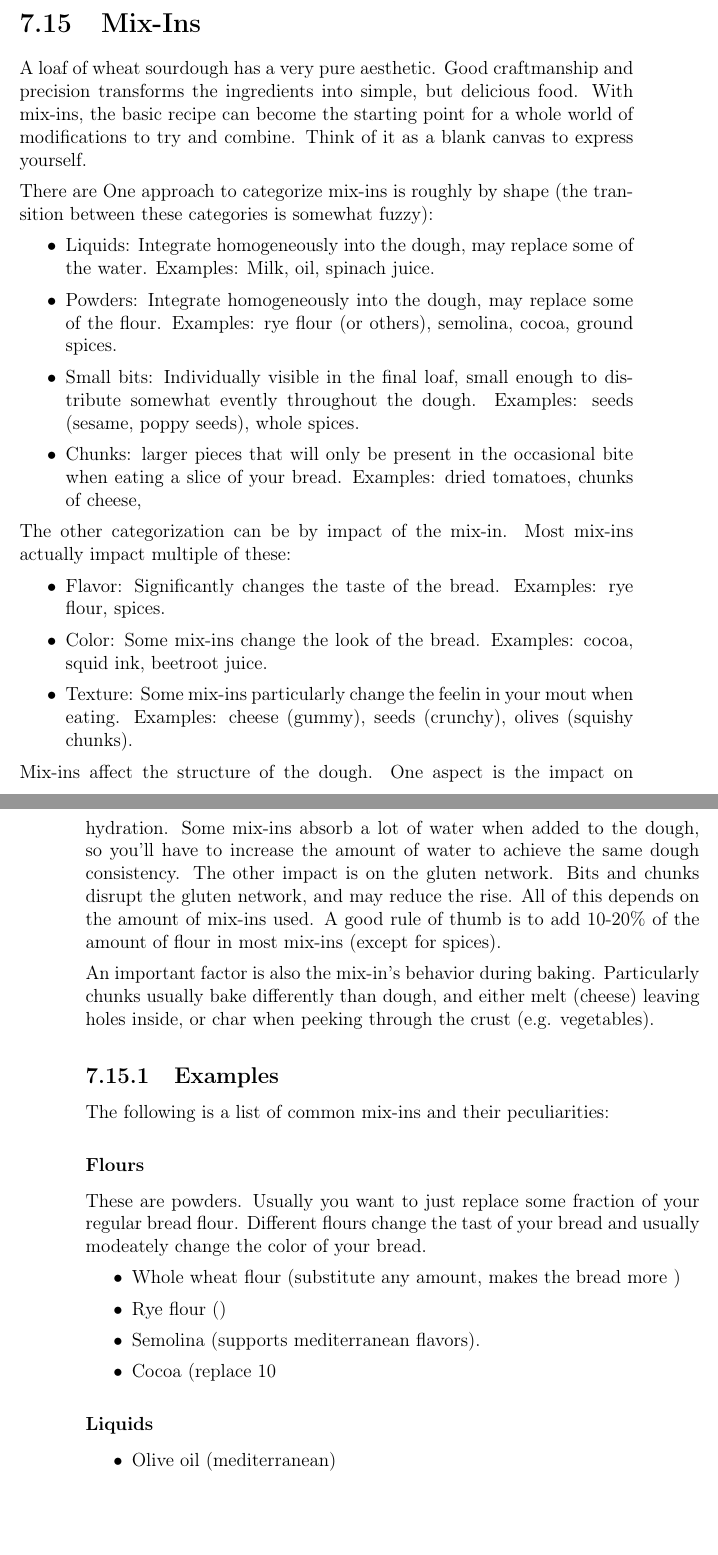
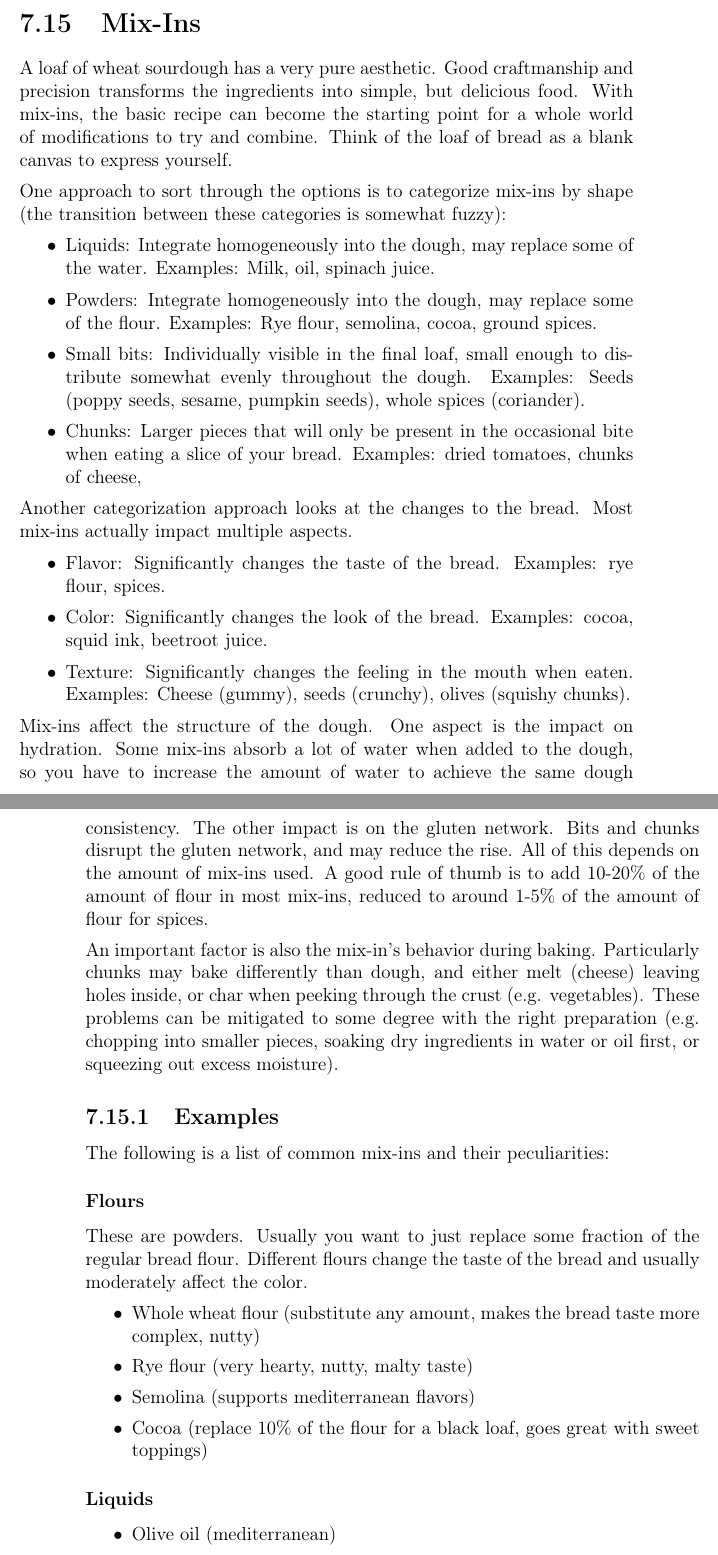
Before and after one commit to hendricius/the-sourdough-framework, a LaTeX thesis (book/book.tex, which reads book/wheat-sourdough/wheat-sourdough.tex): two parts of pages 115 and 116 of 165, joined at a grey line, cut so that both start at the same text, the shorter picture padded with empty space. Compiled offline with pdfLaTeX; a LaTeX package or settings file that is missing is left out.

Commit message:
polished the mix-ins section

```diff
--- a/book/wheat-sourdough/wheat-sourdough.tex
+++ b/book/wheat-sourdough/wheat-sourdough.tex
@@ -1638,39 +1638,39 @@ sweet spot.
 
 \section{Mix-Ins}
 
-A loaf of wheat sourdough has a very pure aesthetic. Good craftmanship and precision transforms the ingredients into simple, but delicious food. With mix-ins, the basic recipe can become the starting point for a whole world of modifications to try and combine. Think of it as a blank canvas to express yourself.
-
-There are One approach to categorize mix-ins is roughly by shape (the transition between these categories is somewhat fuzzy):
+A loaf of wheat sourdough has a very pure aesthetic. Good craftmanship and precision transforms the ingredients into simple, but delicious food. With mix-ins, the basic recipe can become the starting point for a whole world of modifications to try and combine. Think of the loaf of bread as a blank canvas to express yourself.
+
+One approach to sort through the options is to categorize mix-ins by shape (the transition between these categories is somewhat fuzzy):
 \begin{itemize}
 	\item Liquids: Integrate homogeneously into the dough, may replace some of the water. Examples: Milk, oil, spinach juice.
-\item Powders: Integrate homogeneously into the dough, may replace some of the flour. Examples: rye flour (or others), semolina, cocoa, ground spices.
-\item Small bits: Individually visible in the final loaf, small enough to distribute somewhat evently throughout the dough. Examples: seeds (sesame, poppy seeds), whole spices.
-\item Chunks: larger pieces that will only be present in the occasional bite when eating a slice of your bread. Examples: dried tomatoes, chunks of cheese,
+	\item Powders: Integrate homogeneously into the dough, may replace some of the flour. Examples: Rye flour, semolina, cocoa, ground spices.
+	\item Small bits: Individually visible in the final loaf, small enough to distribute somewhat evenly throughout the dough. Examples: Seeds (poppy seeds, sesame, pumpkin seeds), whole spices (coriander).
+	\item Chunks: Larger pieces that will only be present in the occasional bite when eating a slice of your bread. Examples: dried tomatoes, chunks of cheese,
 \end{itemize}
 
-The other categorization can be by impact of the mix-in. Most mix-ins actually impact multiple of these:
+Another categorization approach looks at the changes to the bread. Most mix-ins actually impact multiple aspects.
 \begin{itemize}
 	\item Flavor: Significantly changes the taste of the bread. Examples: rye flour, spices.
-\item Color: Some mix-ins change the look of the bread. Examples: cocoa, squid ink, beetroot juice.
-\item Texture: Some mix-ins particularly change the feelin in your mout when eating. Examples: cheese (gummy), seeds (crunchy), olives (squishy chunks).
+	\item Color: Significantly changes the look of the bread. Examples: cocoa, squid ink, beetroot juice.
+	\item Texture: Significantly changes the feeling in the mouth when eaten. Examples: Cheese (gummy), seeds (crunchy), olives (squishy chunks).
 \end{itemize}
 
-Mix-ins affect the structure of the dough. One aspect is the impact on hydration. Some mix-ins absorb a lot of water when added to the dough, so you'll have to increase the amount of water to achieve the same dough consistency. The other impact is on the gluten network. Bits and chunks disrupt the gluten network, and may reduce the rise. All of this depends on the amount of mix-ins used. A good rule of thumb is to add 10-20\% of the amount of flour in most mix-ins (except for spices).
-
-An important factor is also the mix-in's behavior during baking. Particularly chunks usually bake differently than dough, and either melt (cheese) leaving holes inside, or char when peeking through the crust (e.g. vegetables).
-
+Mix-ins affect the structure of the dough. One aspect is the impact on hydration. Some mix-ins absorb a lot of water when added to the dough, so you have to increase the amount of water to achieve the same dough consistency. The other impact is on the gluten network. Bits and chunks disrupt the gluten network, and may reduce the rise. All of this depends on the amount of mix-ins used. A good rule of thumb is to add 10-20\% of the amount of flour in most mix-ins, reduced to around 1-5\% of the amount of flour for spices.
+
+An important factor is also the mix-in's behavior during baking. Particularly chunks may bake differently than dough, and either melt (cheese) leaving holes inside, or char when peeking through the crust (e.g. vegetables). These problems can be mitigated to some degree with the right preparation (e.g. chopping into smaller pieces, soaking dry ingredients in water or oil first, or squeezing out excess moisture).
+% potential reference to link: https://food52.com/blog/25521-additions-to-sourdough-bread-ideas
 
 \subsection{Examples}
 
 The following is a list of common mix-ins and their peculiarities:
 
 \subsubsection{Flours}
-These are powders. Usually you want to just replace some fraction of your regular bread flour. Different flours change the tast of your bread and usually modeately change the color of your bread.
+These are powders. Usually you want to just replace some fraction of the regular bread flour. Different flours change the taste of the bread and usually moderately affect the color.
 \begin{itemize}
-\item Whole wheat flour (substitute any amount, makes the bread more )
-\item Rye flour ()
-\item Semolina (supports mediterranean flavors).
-\item Cocoa (replace 10% of the flour)
+	\item Whole wheat flour (substitute any amount, makes the bread taste more complex, nutty)
+	\item Rye flour (very hearty, nutty, malty taste)
+	\item Semolina (supports mediterranean flavors)
+	\item Cocoa (replace 10\% of the flour for a black loaf, goes great with sweet toppings)
 \end{itemize}
 
 \subsubsection{Liquids}
```
Also changed, not shown: book/wheat-sourdough/wheat-sourdough.tex (69 more changed lines). Lines whose indentation alone changed are shown as unchanged.
